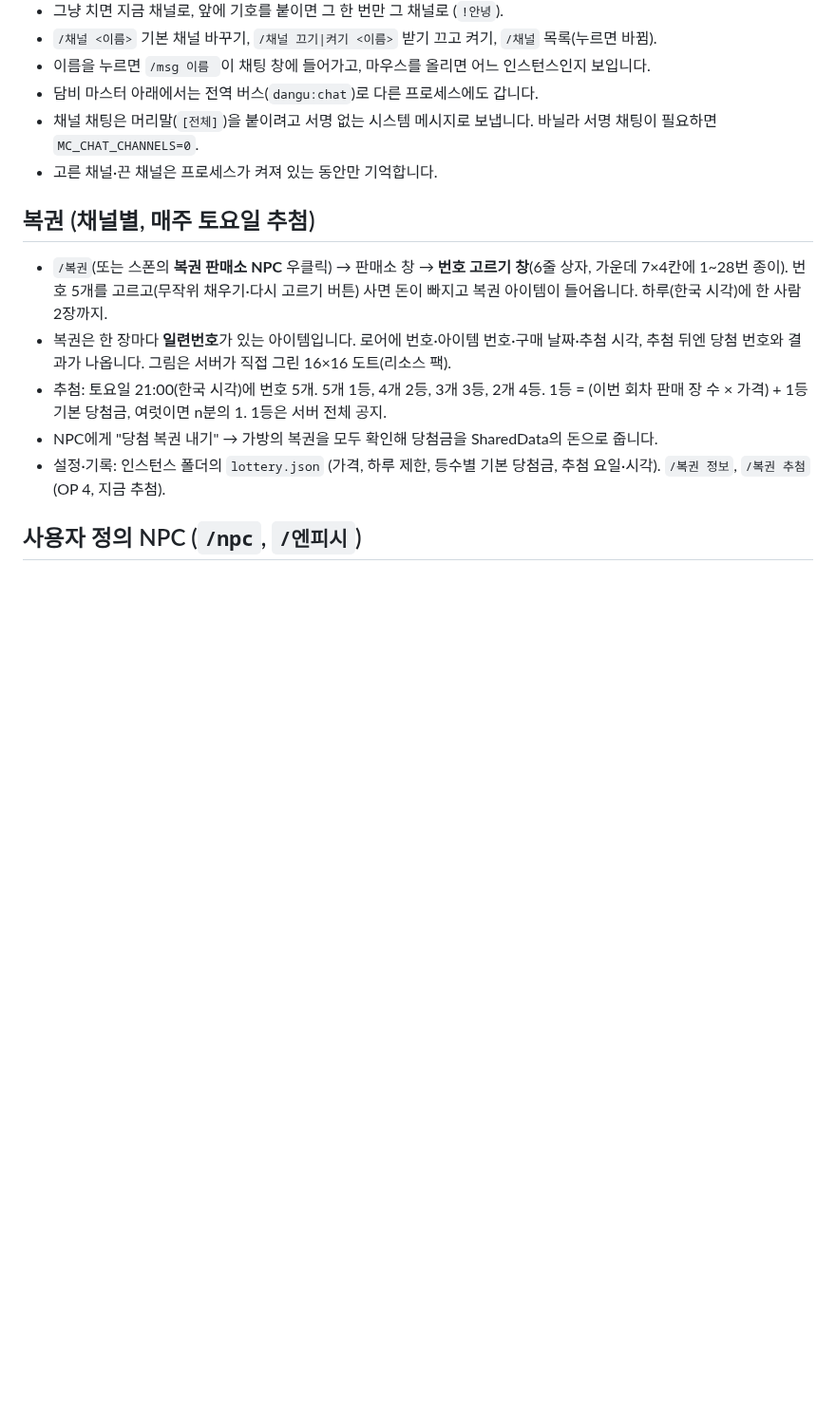
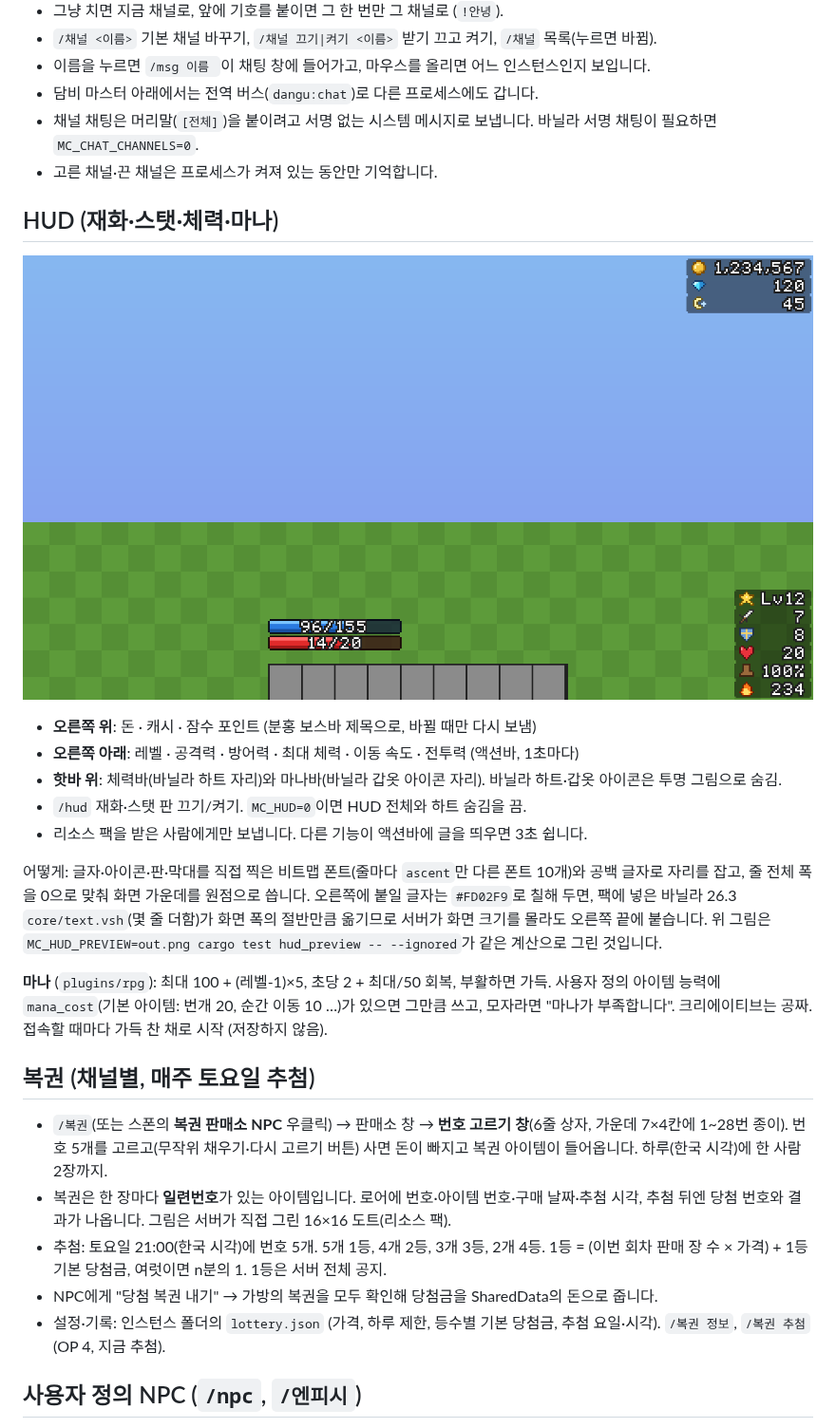
Before and after one commit to YuInseo/dangu, a Markdown page: mc-server/README.md, the part around the change. Shown at 95% size. Drawn GitHub-style; pictures changed too: mc-server/docs/hud_preview.png (added); blank space fills up the shorter version.

```diff
--- a/mc-server/README.md
+++ b/mc-server/README.md
@@ -115,6 +115,27 @@ DAMBI_HOME=dambi MC_BIND=0.0.0.0:25565 cargo run --release -- master
 - 채널 채팅은 머리말(`[전체]`)을 붙이려고 서명 없는 시스템 메시지로 보냅니다. 바닐라 서명 채팅이
   필요하면 `MC_CHAT_CHANNELS=0`.
 - 고른 채널·끈 채널은 프로세스가 켜져 있는 동안만 기억합니다.
+
+## HUD (재화·스탯·체력·마나)
+
+![HUD 미리보기](docs/hud_preview.png)
+
+- **오른쪽 위**: 돈 · 캐시 · 잠수 포인트 (분홍 보스바 제목으로, 바뀔 때만 다시 보냄)
+- **오른쪽 아래**: 레벨 · 공격력 · 방어력 · 최대 체력 · 이동 속도 · 전투력 (액션바, 1초마다)
+- **핫바 위**: 체력바(바닐라 하트 자리)와 마나바(바닐라 갑옷 아이콘 자리). 바닐라 하트·갑옷
+  아이콘은 투명 그림으로 숨김.
+- `/hud` 재화·스탯 판 끄기/켜기. `MC_HUD=0`이면 HUD 전체와 하트 숨김을 끔.
+- 리소스 팩을 받은 사람에게만 보냅니다. 다른 기능이 액션바에 글을 띄우면 3초 쉽니다.
+
+어떻게: 글자·아이콘·판·막대를 직접 찍은 비트맵 폰트(줄마다 `ascent`만 다른 폰트 10개)와 공백
+글자로 자리를 잡고, 줄 전체 폭을 0으로 맞춰 화면 가운데를 원점으로 씁니다. 오른쪽에 붙일 글자는
+`#FD02F9`로 칠해 두면, 팩에 넣은 바닐라 26.3 `core/text.vsh`(몇 줄 더함)가 화면 폭의 절반만큼
+옮기므로 서버가 화면 크기를 몰라도 오른쪽 끝에 붙습니다. 위 그림은
+`MC_HUD_PREVIEW=out.png cargo test hud_preview -- --ignored`가 같은 계산으로 그린 것입니다.
+
+**마나** (`plugins/rpg`): 최대 100 + (레벨-1)×5, 초당 2 + 최대/50 회복, 부활하면 가득. 사용자 정의
+아이템 능력에 `mana_cost`(기본 아이템: 번개 20, 순간 이동 10 …)가 있으면 그만큼 쓰고, 모자라면
+"마나가 부족합니다". 크리에이티브는 공짜. 접속할 때마다 가득 찬 채로 시작 (저장하지 않음).
 
 ## 복권 (채널별, 매주 토요일 추첨)
 
```
Also changed, not shown: 17 other files.
